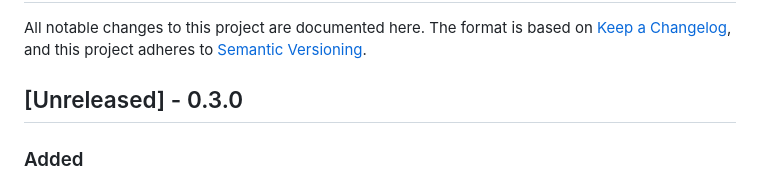
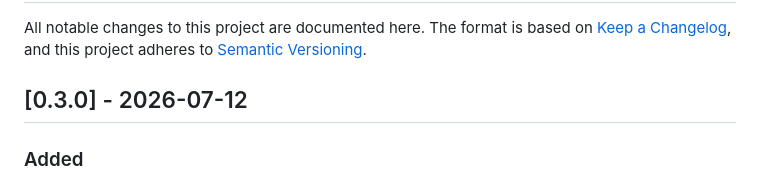
Before and after one commit to RollDesk/rolldesk, a Markdown page: CHANGELOG.md, the part around the change. Drawn GitHub-style.

Commit message:
chore(release): finalize 0.3.0 changelog
Promote the 0.3.0 section from Unreleased to a dated release entry.

Co-authored-by: Cursor <cursoragent@cursor.com>

```diff
--- a/CHANGELOG.md
+++ b/CHANGELOG.md
@@ -4,7 +4,7 @@ All notable changes to this project are documented here.
 The format is based on [Keep a Changelog](https://keepachangelog.com/en/1.1.0/),
 and this project adheres to [Semantic Versioning](https://semver.org/spec/v2.0.0.html).
 
-## [Unreleased] - 0.3.0
+## [0.3.0] - 2026-07-12
 
 ### Added
 - In-memory rate limiting on the authentication endpoints (`/api/auth/login`, `/setup`, and the TOTP `mfa/*` steps) to slow down password and code guessing. Only failed attempts count toward the limit, so legitimate users are never locked out; no external store (e.g. Redis) is required.
```
